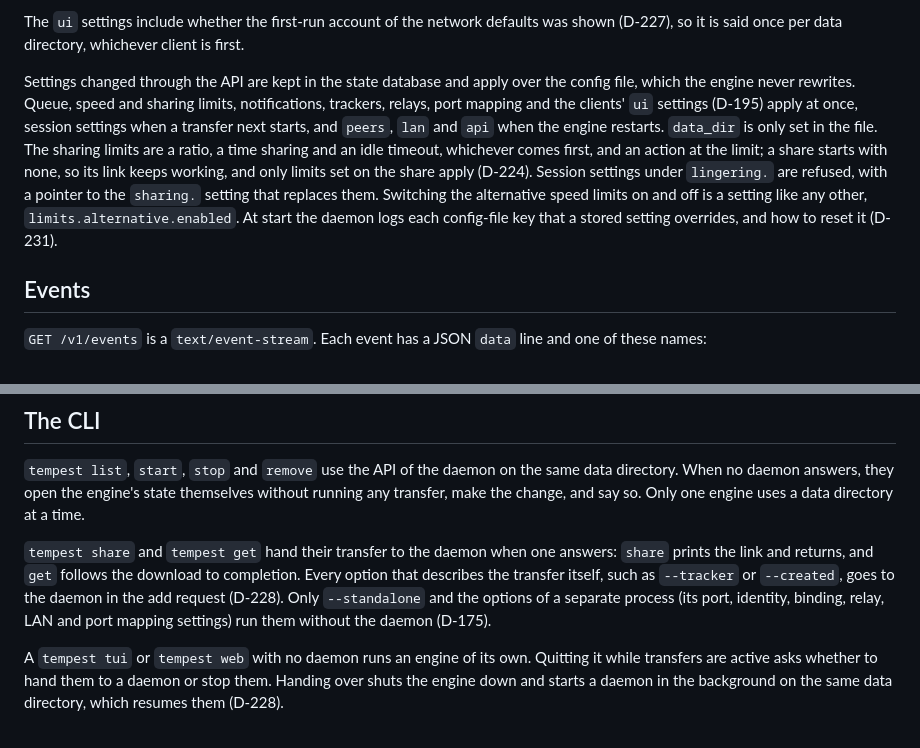
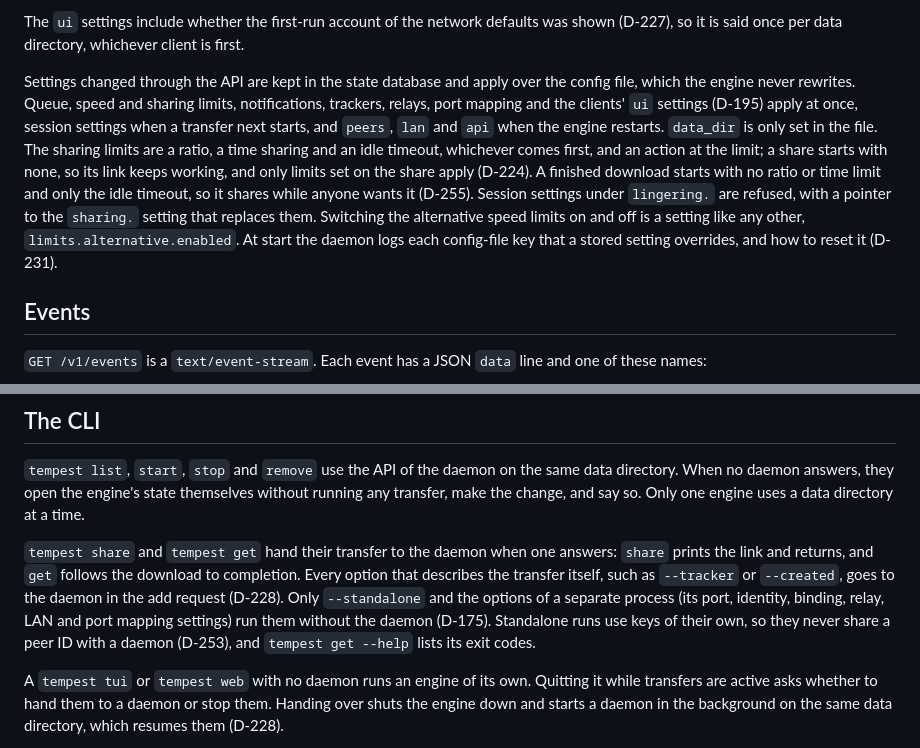
Before and after one commit to gregorybchris/tempest, a Markdown page: specs/api.md, 2 parts joined by grey strips. Drawn GitHub-style.

Commit message:
Document the download sharing default and standalone keys in the API spec
Co-Authored-By: Claude Sonnet 5.5 <noreply@anthropic.com>
Claude-Session: https://claude.ai/code/session_01EgcCWqAv1h8DPq88SKjo3b

```diff
--- a/specs/api.md
+++ b/specs/api.md
@@ -65,7 +65,7 @@ A transfer carries its status (`state`, plus a `reason` when stalled or errored)
 
 The `ui` settings include whether the first-run account of the network defaults was shown (D-227), so it is said once per data directory, whichever client is first.
 
-Settings changed through the API are kept in the state database and apply over the config file, which the engine never rewrites. Queue, speed and sharing limits, notifications, trackers, relays, port mapping and the clients' `ui` settings (D-195) apply at once, session settings when a transfer next starts, and `peers`, `lan` and `api` when the engine restarts. `data_dir` is only set in the file. The sharing limits are a ratio, a time sharing and an idle timeout, whichever comes first, and an action at the limit; a share starts with none, so its link keeps working, and only limits set on the share apply (D-224). Session settings under `lingering.` are refused, with a pointer to the `sharing.` setting that replaces them. Switching the alternative speed limits on and off is a setting like any other, `limits.alternative.enabled`. At start the daemon logs each config-file key that a stored setting overrides, and how to reset it (D-231).
+Settings changed through the API are kept in the state database and apply over the config file, which the engine never rewrites. Queue, speed and sharing limits, notifications, trackers, relays, port mapping and the clients' `ui` settings (D-195) apply at once, session settings when a transfer next starts, and `peers`, `lan` and `api` when the engine restarts. `data_dir` is only set in the file. The sharing limits are a ratio, a time sharing and an idle timeout, whichever comes first, and an action at the limit; a share starts with none, so its link keeps working, and only limits set on the share apply (D-224). A finished download starts with no ratio or time limit and only the idle timeout, so it shares while anyone wants it (D-255). Session settings under `lingering.` are refused, with a pointer to the `sharing.` setting that replaces them. Switching the alternative speed limits on and off is a setting like any other, `limits.alternative.enabled`. At start the daemon logs each config-file key that a stored setting overrides, and how to reset it (D-231).
 
 ## Events
 
@@ -89,7 +89,7 @@ Settings changed through the API are kept in the state database and apply over t
 
 `tempest list`, `start`, `stop` and `remove` use the API of the daemon on the same data directory. When no daemon answers, they open the engine's state themselves without running any transfer, make the change, and say so. Only one engine uses a data directory at a time.
 
-`tempest share` and `tempest get` hand their transfer to the daemon when one answers: `share` prints the link and returns, and `get` follows the download to completion. Every option that describes the transfer itself, such as `--tracker` or `--created`, goes to the daemon in the add request (D-228). Only `--standalone` and the options of a separate process (its port, identity, binding, relay, LAN and port mapping settings) run them without the daemon (D-175).
+`tempest share` and `tempest get` hand their transfer to the daemon when one answers: `share` prints the link and returns, and `get` follows the download to completion. Every option that describes the transfer itself, such as `--tracker` or `--created`, goes to the daemon in the add request (D-228). Only `--standalone` and the options of a separate process (its port, identity, binding, relay, LAN and port mapping settings) run them without the daemon (D-175). Standalone runs use keys of their own, so they never share a peer ID with a daemon (D-253), and `tempest get --help` lists its exit codes.
 
 A `tempest tui` or `tempest web` with no daemon runs an engine of its own. Quitting it while transfers are active asks whether to hand them to a daemon or stop them. Handing over shuts the engine down and starts a daemon in the background on the same data directory, which resumes them (D-228).
 
```
